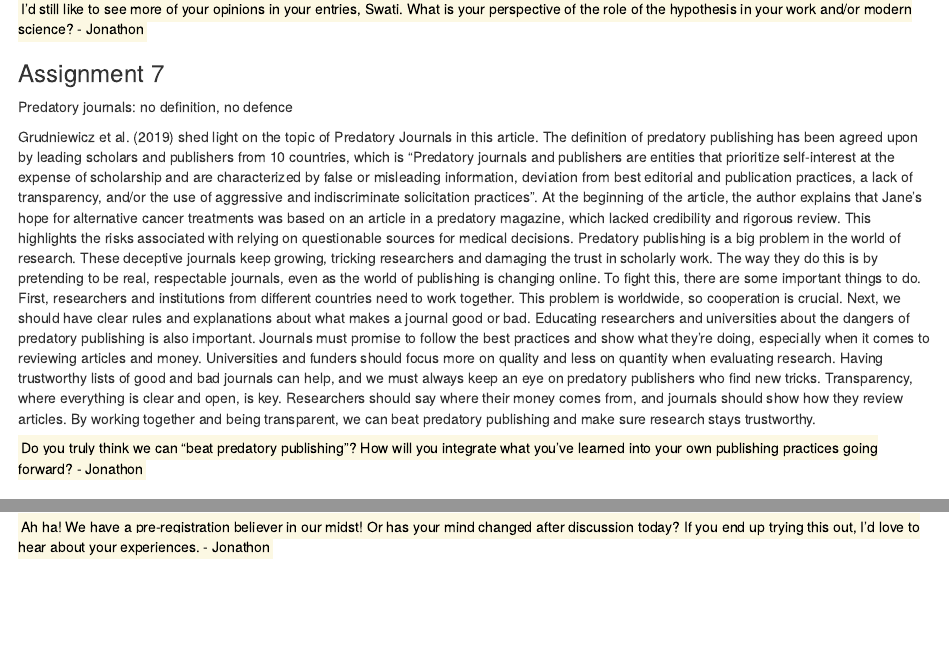
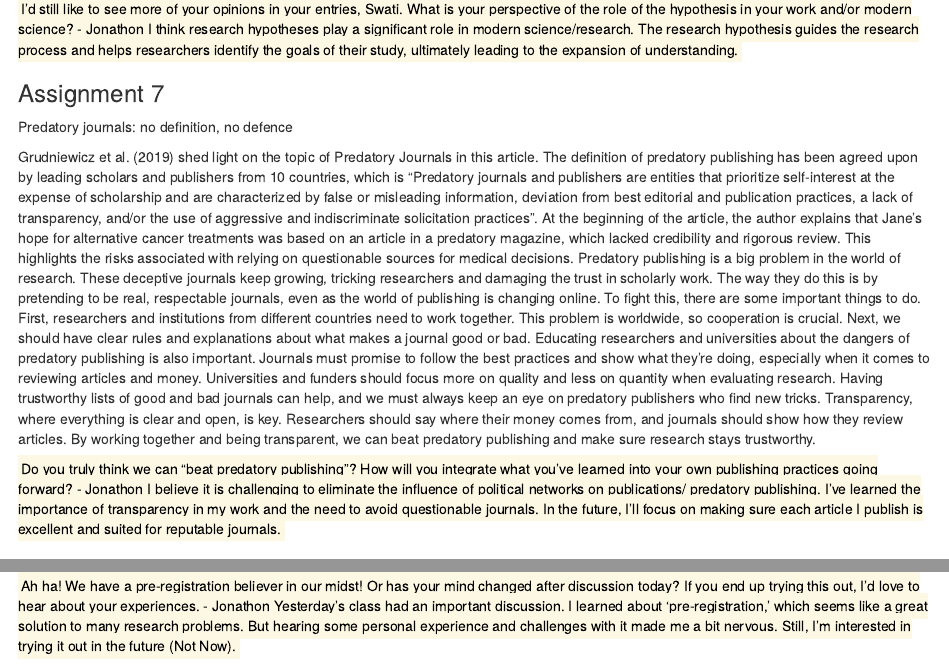
Before and after one commit to PrecisionGIS/WILD7970, an R Markdown document (WILD7970.Rmd): the page in a window 1100 px wide, from 2790 px down, and a second part further down, joined at a grey line. Rendered offline with R 4.5, knitr and Pandoc, with nearby package versions.

Commit message:
Update WILD7970.Rmd

```diff
--- a/WILD7970.Rmd
+++ b/WILD7970.Rmd
@@ -100,6 +100,7 @@ The article discusses the role of research hypotheses in the field of ecology an
 In science, hypotheses are considered crucial for guiding research and ensuring it's based on evidence. However, they can sometimes limit exploration, potentially causing researchers to miss unexpected discoveries.
 
 <mark> I'd still like to see more of your opinions in your entries, Swati. What is your perspective of the role of the hypothesis in your work and/or modern science? - Jonathon
+I think research hypotheses play a significant role in modern science/research. The research hypothesis guides the research process and helps researchers identify the goals of their study, ultimately leading to the expansion of understanding.
 
 ### Assignment 7
 Predatory journals: no definition, no defence
@@ -108,6 +109,7 @@ Grudniewicz et al. (2019) shed light on the topic of Predatory Journals in this
 Predatory publishing is a big problem in the world of research. These deceptive journals keep growing, tricking researchers and damaging the trust in scholarly work. The way they do this is by pretending to be real, respectable journals, even as the world of publishing is changing online. To fight this, there are some important things to do. First, researchers and institutions from different countries need to work together. This problem is worldwide, so cooperation is crucial. Next, we should have clear rules and explanations about what makes a journal good or bad. Educating researchers and universities about the dangers of predatory publishing is also important. Journals must promise to follow the best practices and show what they're doing, especially when it comes to reviewing articles and money. Universities and funders should focus more on quality and less on quantity when evaluating research. Having trustworthy lists of good and bad journals can help, and we must always keep an eye on predatory publishers who find new tricks. Transparency, where everything is clear and open, is key. Researchers should say where their money comes from, and journals should show how they review articles. By working together and being transparent, we can beat predatory publishing and make sure research stays trustworthy.
 
 <mark>Do you truly think we can "beat predatory publishing"? How will you integrate what you've learned into your own publishing practices going forward? - Jonathon
+I believe it is challenging to eliminate the influence of political networks on publications/ predatory publishing. I've learned the importance of transparency in my work and the need to avoid questionable journals. In the future, I'll focus on making sure each article I publish is excellent and suited for reputable journals.
 
 
 ### Assignment 8
@@ -118,3 +120,4 @@ In scientific research, preregistration is the process by which researchers form
 In my opinion, preregistration can benefit research in numerous ways. Its main benefits include increasing methodological transparency, decreasing bias, improving repeatability, and eventually building confidence in the scientific community. While the path may not be easy and can present challenges, it is a better alternative to drawing false conclusions and promoting unsubstantiated hypotheses.
 
 <mark>Ah ha!  We have a pre-registration believer in our midst!  Or has your mind changed after discussion today? If you end up trying this out, I'd love to hear about your experiences. - Jonathon
+Yesterday's class had an important discussion. I learned about 'pre-registration,' which seems like a great solution to many research problems. But hearing some personal experience and challenges with it made me a bit nervous. Still, I'm interested in trying it out in the future (Not Now).
```
